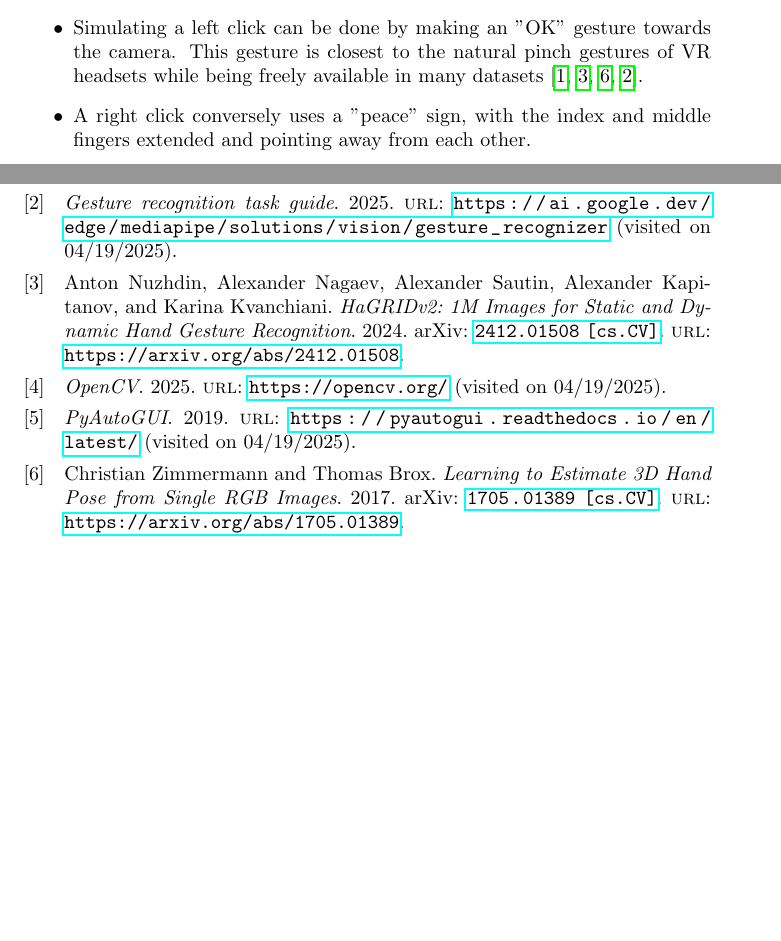
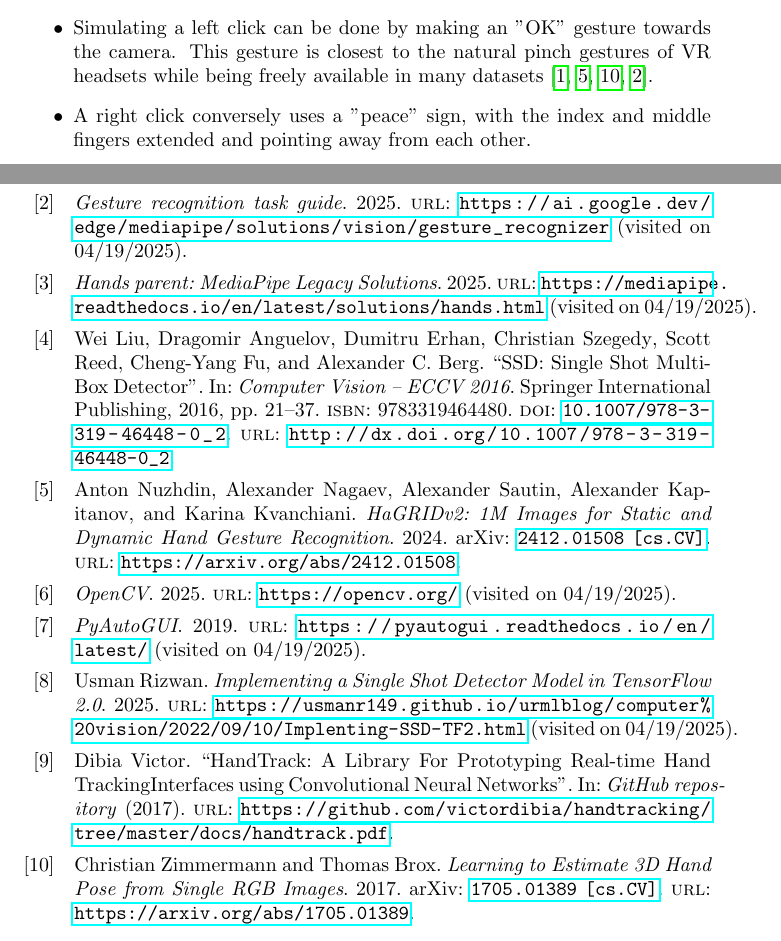
Before and after one commit to Ant13731/conjure, a LaTeX document (docs/report.tex, which reads docs/report.bib): two parts of pages 1 and 3 of 3, joined at a grey line, cut so that both start at the same text, the shorter picture padded with empty space. Compiled offline with pdfLaTeX.

Commit message:
add more citations

```diff
--- a/docs/report.bib
+++ b/docs/report.bib
@@ -18,6 +18,22 @@
     urldate={2025-04-19},
     year={2025}
 }
+
+@online{SSDinTF2,
+    title={Implementing a Single Shot Detector Model in TensorFlow 2.0},
+    url={https://usmanr149.github.io/urmlblog/computer%20vision/2022/09/10/Implenting-SSD-TF2.html},
+    urldate={2025-04-19},
+    year={2025},
+    author={Usman Rizwan}
+}
+
+@online{mediapipeLegacyHands,
+    title={Hands parent: MediaPipe Legacy Solutions},
+    url={https://mediapipe.readthedocs.io/en/latest/solutions/hands.html},
+    urldate={2025-04-19},
+    year={2025},
+}
+
 
 @misc{zimmermann2017learningestimate3dhand,
       title={Learning to Estimate 3D Hand Pose from Single RGB Images},
@@ -47,3 +63,24 @@
    primaryClass={cs.CV},
    url={https://arxiv.org/abs/2412.01508},
 }
+
+@article{Dibia2017,
+  author = {Victor, Dibia},
+  title = {HandTrack: A Library For Prototyping Real-time Hand TrackingInterfaces using Convolutional Neural Networks},
+  year = {2017},
+  publisher = {GitHub},
+  journal = {GitHub repository},
+  url = {https://github.com/victordibia/handtracking/tree/master/docs/handtrack.pdf},
+}
+
+@inbook{Liu_2016,
+   title={SSD: Single Shot MultiBox Detector},
+   ISBN={9783319464480},
+   ISSN={1611-3349},
+   url={http://dx.doi.org/10.1007/978-3-319-46448-0_2},
+   DOI={10.1007/978-3-319-46448-0_2},
+   booktitle={Computer Vision – ECCV 2016},
+   publisher={Springer International Publishing},
+   author={Liu, Wei and Anguelov, Dragomir and Erhan, Dumitru and Szegedy, Christian and Reed, Scott and Fu, Cheng-Yang and Berg, Alexander C.},
+   year={2016},
+   pages={21–37} }
```
Also changed, not shown: docs/report.tex (+5 -1 lines), README.md, docs/report.pdf.
